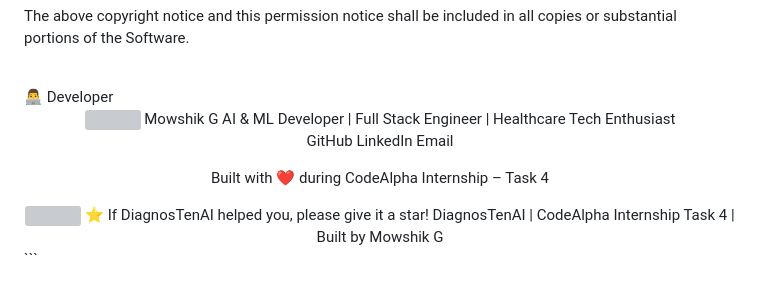
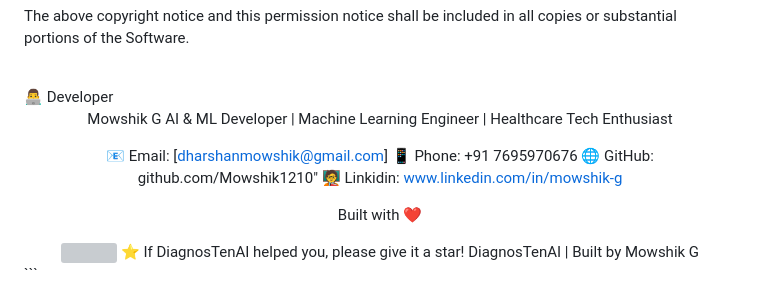
Before and after one commit to Mowshik1210/Codealpha_DiagnosTenAI, a Markdown page: README.md, the part around one of its changes. Rendered like a GitHub page; grey boxes are pictures that could not be loaded.

````diff
--- a/README.md
+++ b/README.md
@@ -372,19 +372,21 @@ included in all copies or substantial portions of the Software.
 
 <br/>
 👨‍💻 Developer
-<div align="center"><img src="https://avatars.githubusercontent.com/yourusername" width="120px" style="border-radius: 50%"/>
+<div align="center">
+
 Mowshik G
-AI & ML Developer | Full Stack Engineer | Healthcare Tech Enthusiast
+AI & ML Developer | Machine Learning Engineer | Healthcare Tech Enthusiast
 
-GitHub
-LinkedIn
-Email
+📧 Email: [[dharshanmowshik@gmail.com](mailto:dharshanmowshik@gmail.com)]
+📱 Phone: +91 7695970676
+🌐 GitHub: github.com/Mowshik1210"
+🧑‍🏫 Linkidin: www.linkedin.com/in/mowshik-g
 
-Built with ❤️ during CodeAlpha Internship – Task 4
+Built with ❤️
 
 </div>
 <div align="center"><img src="https://capsule-render.vercel.app/api?type=waving&color=gradient&customColorList=6,11,20&height=100&section=footer&animation=twinkling" width="100%"/>
 ⭐ If DiagnosTenAI helped you, please give it a star!
-DiagnosTenAI | CodeAlpha Internship Task 4 | Built by Mowshik G
+DiagnosTenAI | Built by Mowshik G
 
 </div> ```
````
Also changed, not shown: other parts of README.md (+1 -1 lines).
